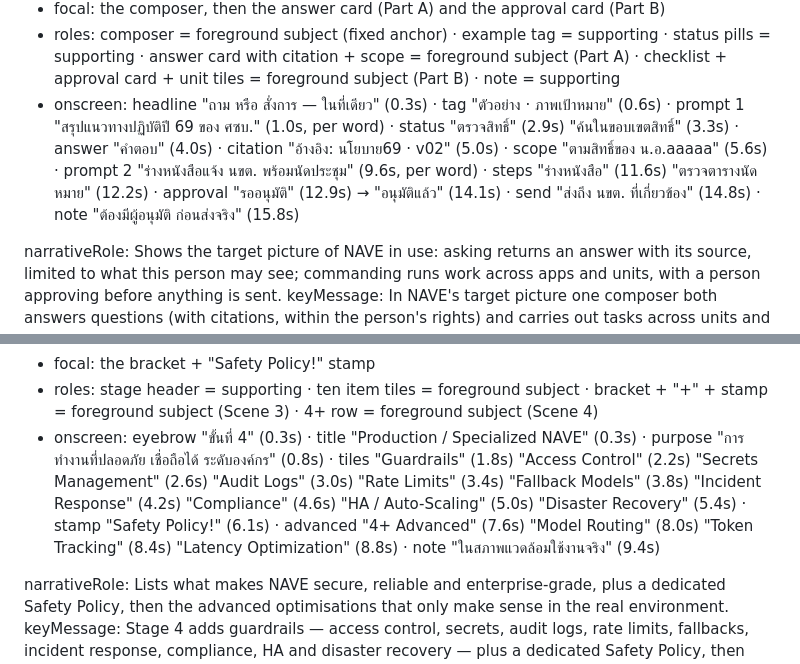
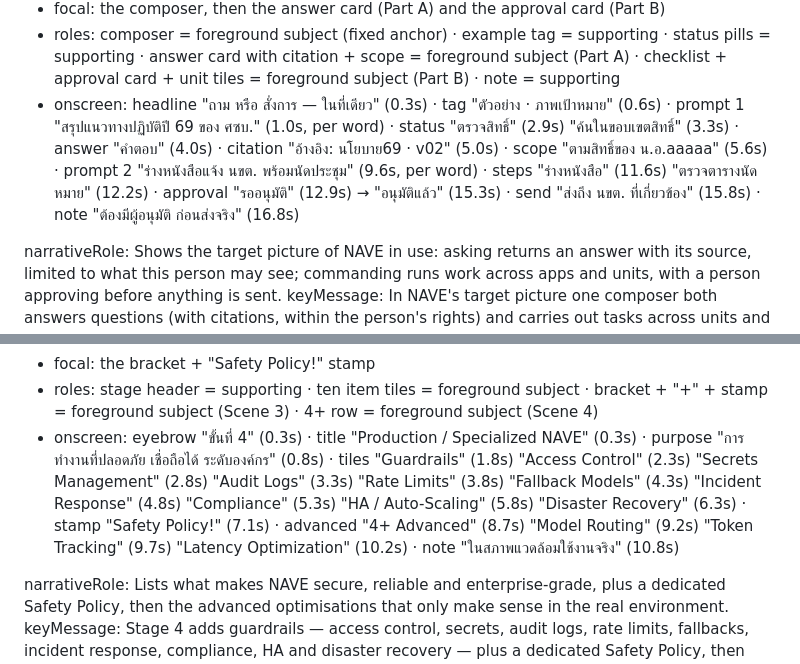
Before and after one commit to tanyapatbks/nave-cloud, a Markdown page: videos/digital-navy-nave/STORYBOARD.md, 2 parts joined by grey strips. GitHub-like rendering.

Commit message:
NAVE: storyboard cue times for frames 09 and 14 follow the round-2 timing; copy deck regenerated
Round-3 fresh-eyes critic on draft 2: no P0/P1 in any frame.

Co-Authored-By: Claude Opus 5.5 <noreply@anthropic.com>
Claude-Session: https://claude.ai/code/session_01UdHXqo7BU8Z86tsGRCwZs8

```diff
--- a/videos/digital-navy-nave/STORYBOARD.md
+++ b/videos/digital-navy-nave/STORYBOARD.md
@@ -261,7 +261,7 @@ Round-2 revisions: the scope pill "ตัวตนและสิทธิ์
 - term: Prompt · Tool Calling
 - focal: the composer, then the answer card (Part A) and the approval card (Part B)
 - roles: composer = foreground subject (fixed anchor) · example tag = supporting · status pills = supporting · answer card with citation + scope = foreground subject (Part A) · checklist + approval card + unit tiles = foreground subject (Part B) · note = supporting
-- onscreen: headline "ถาม หรือ สั่งการ — ในที่เดียว" (0.3s) · tag "ตัวอย่าง · ภาพเป้าหมาย" (0.6s) · prompt 1 "สรุปแนวทางปฏิบัติปี 69 ของ ศซบ." (1.0s, per word) · status "ตรวจสิทธิ์" (2.9s) "ค้นในขอบเขตสิทธิ์" (3.3s) · answer "คำตอบ" (4.0s) · citation "อ้างอิง: นโยบาย69 · v02" (5.0s) · scope "ตามสิทธิ์ของ น.อ.aaaaa" (5.6s) · prompt 2 "ร่างหนังสือแจ้ง นขต. พร้อมนัดประชุม" (9.6s, per word) · steps "ร่างหนังสือ" (11.6s) "ตรวจตารางนัดหมาย" (12.2s) · approval "รออนุมัติ" (12.9s) → "อนุมัติแล้ว" (14.1s) · send "ส่งถึง นขต. ที่เกี่ยวข้อง" (14.8s) · note "ต้องมีผู้อนุมัติ ก่อนส่งจริง" (15.8s)
+- onscreen: headline "ถาม หรือ สั่งการ — ในที่เดียว" (0.3s) · tag "ตัวอย่าง · ภาพเป้าหมาย" (0.6s) · prompt 1 "สรุปแนวทางปฏิบัติปี 69 ของ ศซบ." (1.0s, per word) · status "ตรวจสิทธิ์" (2.9s) "ค้นในขอบเขตสิทธิ์" (3.3s) · answer "คำตอบ" (4.0s) · citation "อ้างอิง: นโยบาย69 · v02" (5.0s) · scope "ตามสิทธิ์ของ น.อ.aaaaa" (5.6s) · prompt 2 "ร่างหนังสือแจ้ง นขต. พร้อมนัดประชุม" (9.6s, per word) · steps "ร่างหนังสือ" (11.6s) "ตรวจตารางนัดหมาย" (12.2s) · approval "รออนุมัติ" (12.9s) → "อนุมัติแล้ว" (15.3s) · send "ส่งถึง นขต. ที่เกี่ยวข้อง" (15.8s) · note "ต้องมีผู้อนุมัติ ก่อนส่งจริง" (16.8s)
 
 narrativeRole: Shows the target picture of NAVE in use: asking returns an answer with its source, limited to what this person may see; commanding runs work across apps and units, with a person approving before anything is sent.
 keyMessage: In NAVE's target picture one composer both answers questions (with citations, within the person's rights) and carries out tasks across units and apps — with human approval before anything goes out.
@@ -403,7 +403,7 @@ Round-2 revisions: frame is 12s. Stage header per frame.md component 12 (purpose
 - term: Stage 4 / 5
 - focal: the bracket + "Safety Policy!" stamp
 - roles: stage header = supporting · ten item tiles = foreground subject · bracket + "+" + stamp = foreground subject (Scene 3) · 4+ row = foreground subject (Scene 4)
-- onscreen: eyebrow "ขั้นที่ 4" (0.3s) · title "Production / Specialized NAVE" (0.3s) · purpose "การทำงานที่ปลอดภัย เชื่อถือได้ ระดับองค์กร" (0.8s) · tiles "Guardrails" (1.8s) "Access Control" (2.2s) "Secrets Management" (2.6s) "Audit Logs" (3.0s) "Rate Limits" (3.4s) "Fallback Models" (3.8s) "Incident Response" (4.2s) "Compliance" (4.6s) "HA / Auto-Scaling" (5.0s) "Disaster Recovery" (5.4s) · stamp "Safety Policy!" (6.1s) · advanced "4+ Advanced" (7.6s) "Model Routing" (8.0s) "Token Tracking" (8.4s) "Latency Optimization" (8.8s) · note "ในสภาพแวดล้อมใช้งานจริง" (9.4s)
+- onscreen: eyebrow "ขั้นที่ 4" (0.3s) · title "Production / Specialized NAVE" (0.3s) · purpose "การทำงานที่ปลอดภัย เชื่อถือได้ ระดับองค์กร" (0.8s) · tiles "Guardrails" (1.8s) "Access Control" (2.3s) "Secrets Management" (2.8s) "Audit Logs" (3.3s) "Rate Limits" (3.8s) "Fallback Models" (4.3s) "Incident Response" (4.8s) "Compliance" (5.3s) "HA / Auto-Scaling" (5.8s) "Disaster Recovery" (6.3s) · stamp "Safety Policy!" (7.1s) · advanced "4+ Advanced" (8.7s) "Model Routing" (9.2s) "Token Tracking" (9.7s) "Latency Optimization" (10.2s) · note "ในสภาพแวดล้อมใช้งานจริง" (10.8s)
 
 narrativeRole: Lists what makes NAVE secure, reliable and enterprise-grade, plus a dedicated Safety Policy, then the advanced optimisations that only make sense in the real environment.
 keyMessage: Stage 4 adds guardrails — access control, secrets, audit logs, rate limits, fallbacks, incident response, compliance, HA and disaster recovery — plus a dedicated Safety Policy, then optimises routing, tokens and latency in the real environment.
```
Also changed, not shown: 1 other file.
